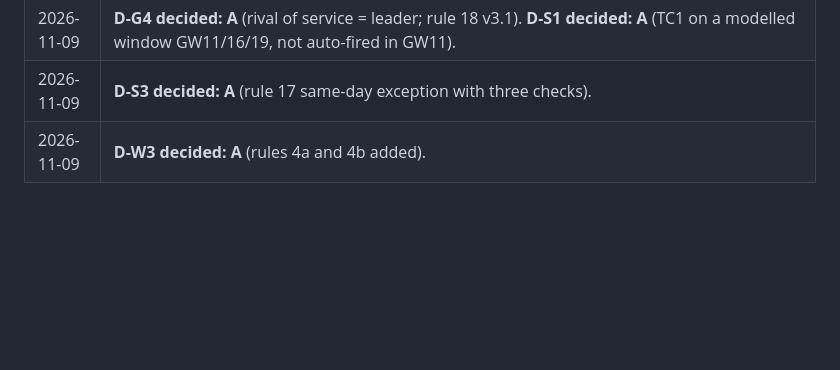
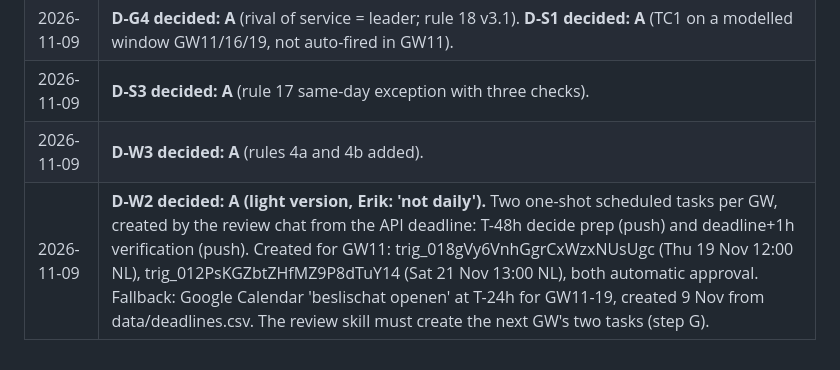
Before and after one commit to erikdekock/FPL2627, a Markdown page: docs/11-process-review-q2.md, the part around the change. Drawn GitHub-style; blank space fills up the shorter version.

Commit message:
Strategy Q2 review: D-W2 per-GW scheduled tasks and calendar fallback
Co-Authored-By: Claude Opus 5.5 <noreply@anthropic.com>
Claude-Session: https://claude.ai/code/session_01RLRp3HRCnzGWMEsRaVauxd

```diff
--- a/docs/11-process-review-q2.md
+++ b/docs/11-process-review-q2.md
@@ -137,3 +137,4 @@ _To be written in step H._
 | 2026-11-09 | **D-G4 decided: A** (rival of service = leader; rule 18 v3.1). **D-S1 decided: A** (TC1 on a modelled window GW11/16/19, not auto-fired in GW11). |
 | 2026-11-09 | **D-S3 decided: A** (rule 17 same-day exception with three checks). |
 | 2026-11-09 | **D-W3 decided: A** (rules 4a and 4b added). |
+| 2026-11-09 | **D-W2 decided: A (light version, Erik: 'not daily').** Two one-shot scheduled tasks per GW, created by the review chat from the API deadline: T-48h decide prep (push) and deadline+1h verification (push). Created for GW11: trig_018gVy6VnhGgrCxWzxNUsUgc (Thu 19 Nov 12:00 NL), trig_012PsKGZbtZHfMZ9P8dTuY14 (Sat 21 Nov 13:00 NL), both automatic approval. Fallback: Google Calendar 'beslischat openen' at T-24h for GW11-19, created 9 Nov from data/deadlines.csv. The review skill must create the next GW's two tasks (step G). |
```
